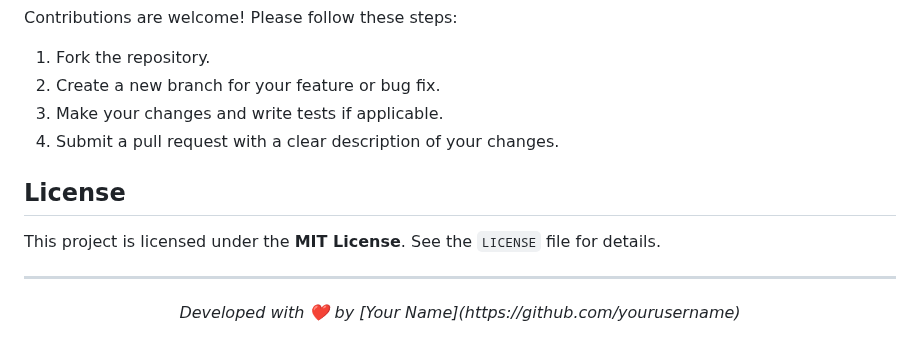
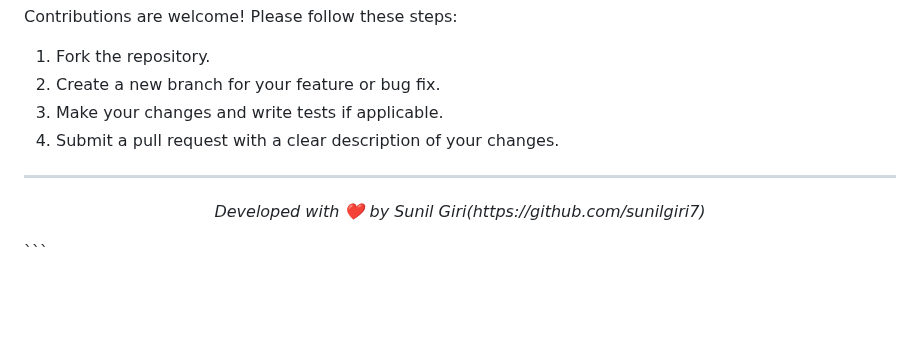
Before and after one commit to sunilgiri7/AUTOMODE-AI, a Markdown page: README.md, the part around the change. GitHub-like rendering; blank space fills up the shorter version.

````diff
--- a/README.md
+++ b/README.md
@@ -95,9 +95,7 @@ pip install -r requirements.txt
   <li>Make your changes and write tests if applicable.</li>
   <li>Submit a pull request with a clear description of your changes.</li>
 </ol>
-<h2 id="license">License</h2>
-<p>This project is licensed under the <strong>MIT License</strong>. See the <code>LICENSE</code> file for details.</p>
 <hr>
 <p align="center">
-  <em>Developed with ❤️ by [Your Name](https://github.com/yourusername)</em>
-</p>
+  <em>Developed with ❤️ by Sunil Giri(https://github.com/sunilgiri7)</em>
+</p>```
````
